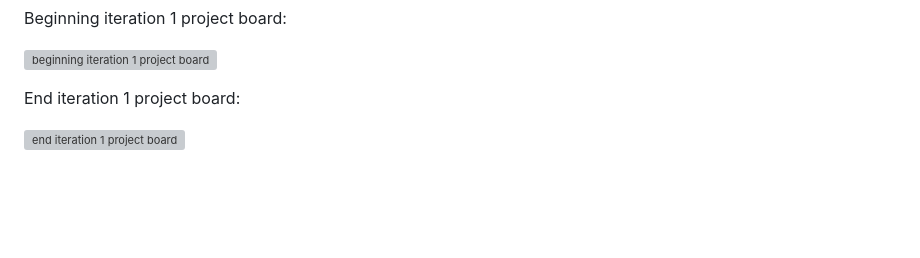
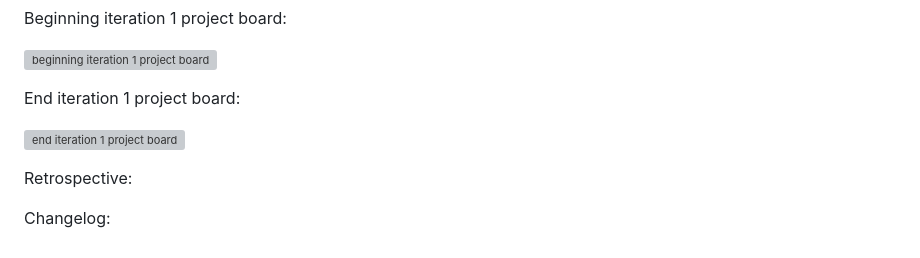
Before and after one commit to Maximus-666f/projeto-esof, a Markdown page: README.md, the part around the change. Rendered like a GitHub page; blank space fills up the shorter version; grey boxes are pictures that could not be loaded.

```diff
--- a/README.md
+++ b/README.md
@@ -88,3 +88,9 @@ Beginning iteration 1 project board:
 End iteration 1 project board:
 
 ![end iteration 1 project board](https://github.com/FEUP-LEIC-ES-2023-24/2LEIC13T3/raw/main/end_iteration_1_project_board_screenshot.png)
+
+Retrospective:
+
+
+
+Changelog:
```
